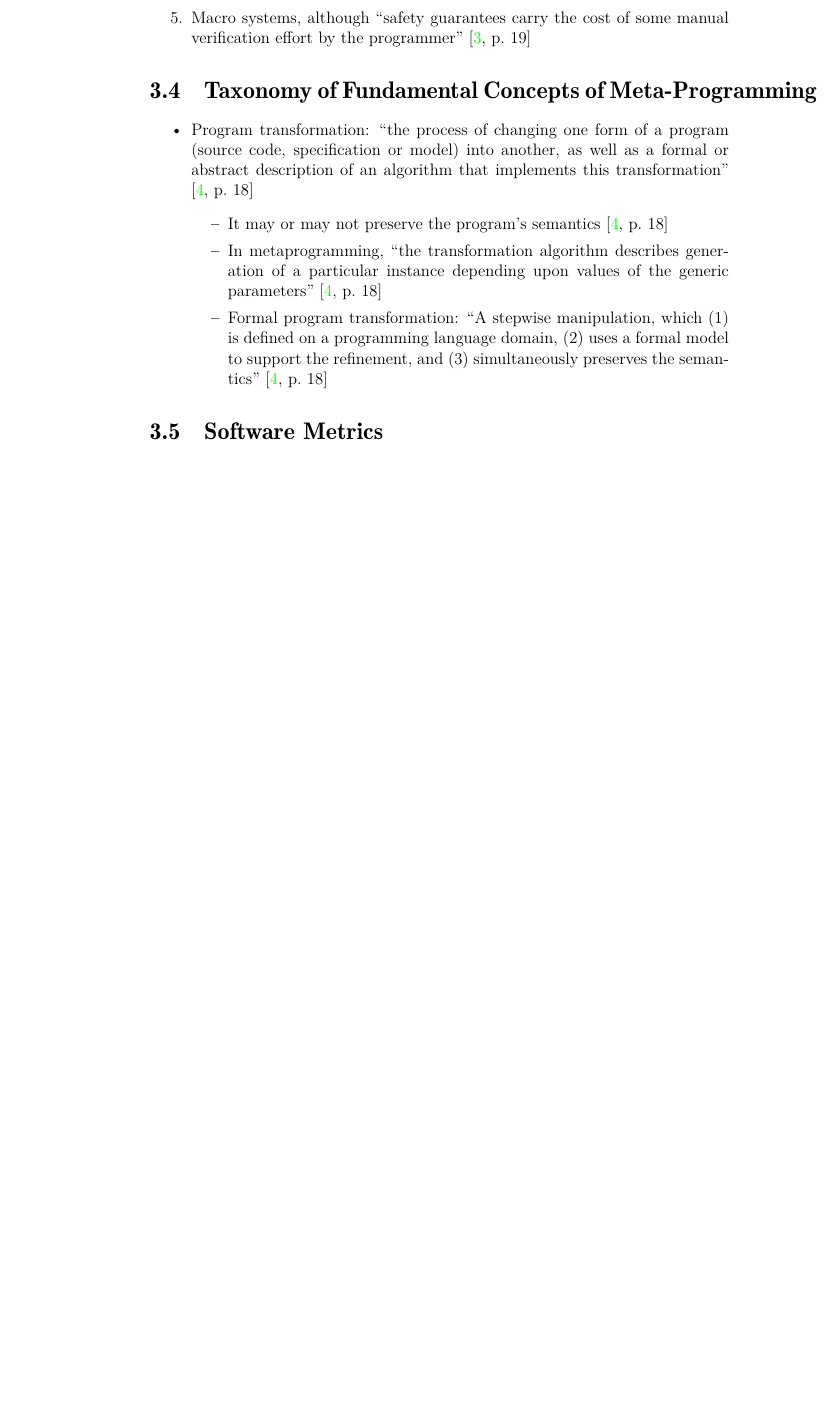
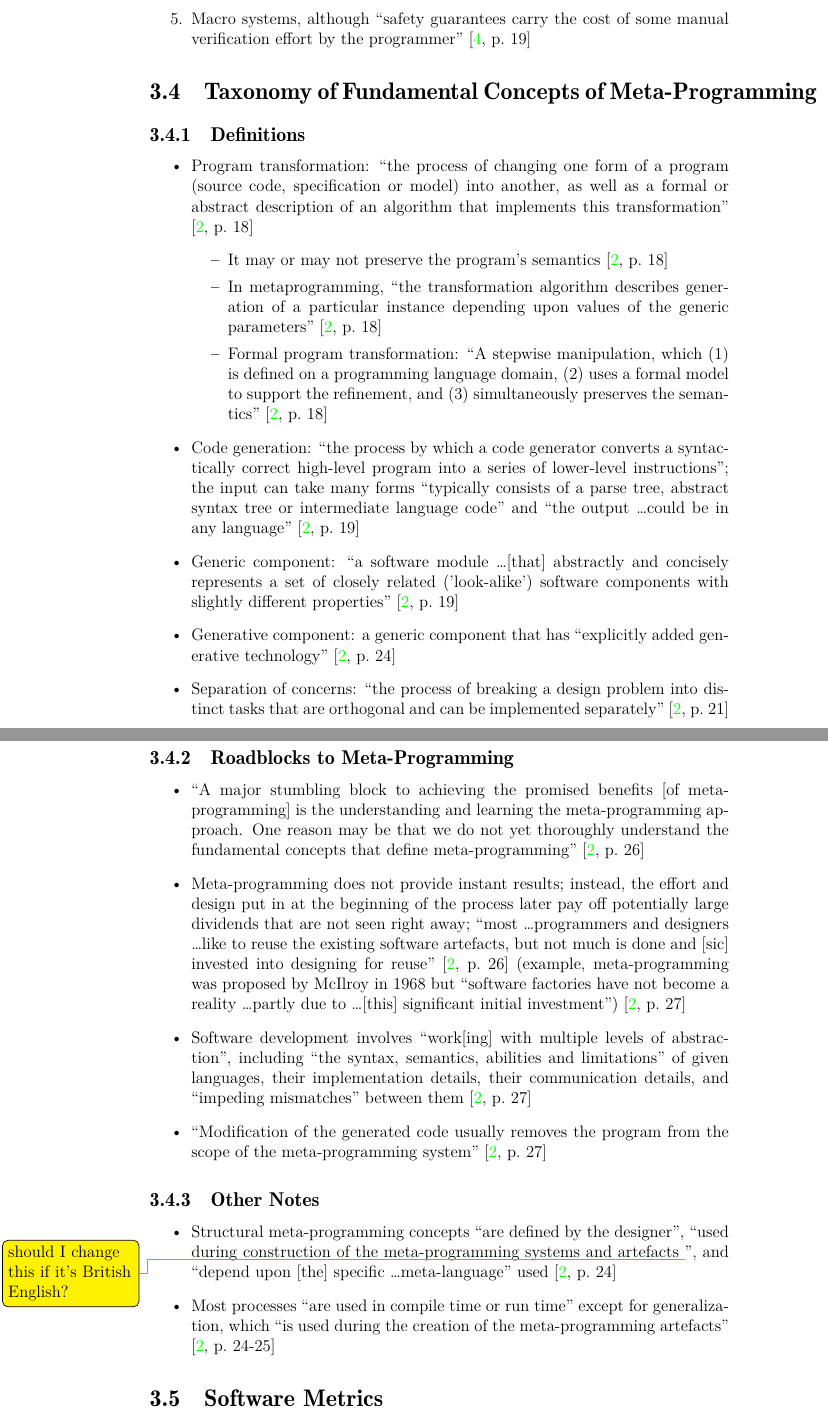
Before and after one commit to samm82/TestingTesting, a LaTeX thesis (thesis.tex, which reads chapters/03_notes.tex): part of page 33 of 45 before the commit and two parts of pages 33 and 34 of 46 after it, the two joined at a grey line, cut so that both start at the same text, the shorter picture padded with empty space. The pictures show the PDF file thesis.pdf that the author committed with the source.

Commit message:
Add rest of notes from taxonomy chapter

```diff
--- a/chapters/03_notes.tex
+++ b/chapters/03_notes.tex
@@ -621,8 +622,10 @@ be found in the problem space'' \cite[p.~338]{czarnecki_overview_2004}.
             manual verification effort by the programmer''
             \cite[p.~19]{smaragdakis_structured_2017}
 \end{enumerate}
+
 \section{Taxonomy of Fundamental Concepts of Meta-Programming}
 \label{chap:notes:sec:meta-programming-taxonomy}
+\subsection{Definitions}
 \begin{itemize}
       \item Program transformation: ``the process of changing one form of a
             program (source code, specification or model) into another, as well
@@ -641,6 +644,60 @@ be found in the problem space'' \cite[p.~338]{czarnecki_overview_2004}.
                         refinement, and (3) simultaneously preserves the
                         semantics'' \cite[p.~18]{stuikys_taxonomy_2013}
             \end{itemize}
+      \item Code generation: ``the process by which a code generator converts a
+            syntactically correct high-level program into a series of
+            lower-level instructions''; the input can take many forms
+            ``typically consists of a parse tree, abstract syntax tree or
+            intermediate language code'' and ``the output \dots could be in any
+            language'' \cite[p.~19]{stuikys_taxonomy_2013}
+      \item Generic component: ``a software module \dots [that] abstractly and
+            concisely represents a set of closely related ('look-alike')
+            software components with slightly different properties''
+            \cite[p.~19]{stuikys_taxonomy_2013}
+      \item Generative component: a generic component that has ``explicitly
+            added generative technology'' \cite[p.~24]{stuikys_taxonomy_2013}
+      \item Separation of concerns: ``the process of breaking a design problem
+            into distinct tasks that are orthogonal and can be implemented
+            separately'' \cite[p.~21]{stuikys_taxonomy_2013}
+\end{itemize}
+
+\subsection{Roadblocks to Meta-Programming}
+\begin{itemize}
+      \item ``A major stumbling block to achieving the promised benefits
+                  [of meta-programming] is the understanding and learning the
+            meta-programming approach. One reason may be that we do not yet
+            thoroughly understand the fundamental concepts that define
+            meta-programming'' \cite[p.~26]{stuikys_taxonomy_2013}
+      \item Meta-programming does not provide instant results; instead, the
+            effort and design put in at the beginning of the process later pay
+            off potentially large dividends that are not seen right away;
+            ``most \dots programmers and designers \dots like to reuse the
+            existing software artefacts, but not much is done and [sic]
+            invested into designing for reuse'' \cite[p.~26]{stuikys_taxonomy_2013}
+            (example, meta-programming was proposed by McIlroy in 1968 but
+            ``software factories have not become a reality \dots partly due to
+            \dots [this] significant initial investment'')
+            \cite[p.~27]{stuikys_taxonomy_2013}
+      \item Software development involves ``work[ing] with multiple levels of
+            abstraction'', including ``the syntax, semantics, abilities and
+            limitations'' of given languages, their implementation details,
+            their communication details, and ``impeding mismatches'' between
+            them \cite[p.~27]{stuikys_taxonomy_2013}
+      \item ``Modification of the generated code usually removes the program
+            from the scope of the meta-programming system''
+            \cite[p.~27]{stuikys_taxonomy_2013}
+\end{itemize}
+
+\subsection{Other Notes}
+\begin{itemize}
+      \item Structural meta-programming concepts ``are defined by the
+            designer'', ``used during construction of the meta-programming
+            systems and artefacts \todo{should I change this if it's British
+                  English?}'', and ``depend upon [the] specific \dots
+            meta-language'' used \cite[p.~24]{stuikys_taxonomy_2013}
+      \item Most processes ``are used in compile time or run time'' except for
+            generalization, which ``is used during the creation of the
+            meta-programming artefacts'' \cite[p.~24-25]{stuikys_taxonomy_2013}
 \end{itemize}
 
 \section{Software Metrics}
```
Also changed, not shown: thesis.pdf, chapters/03_notes.tex (7 more changed lines).
